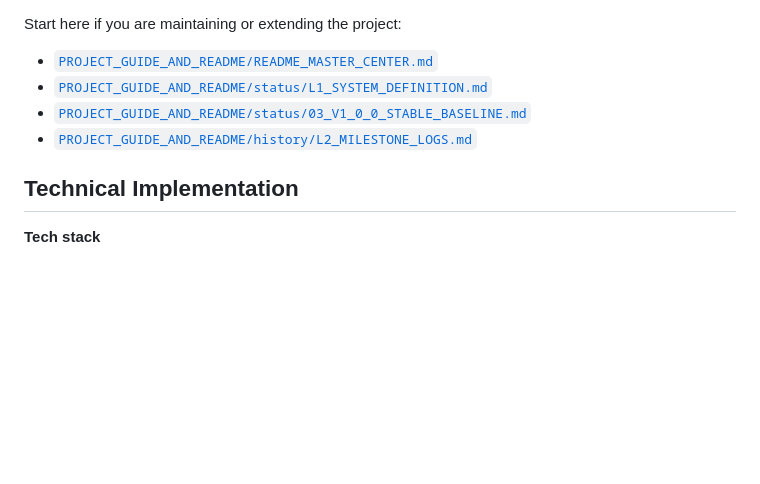
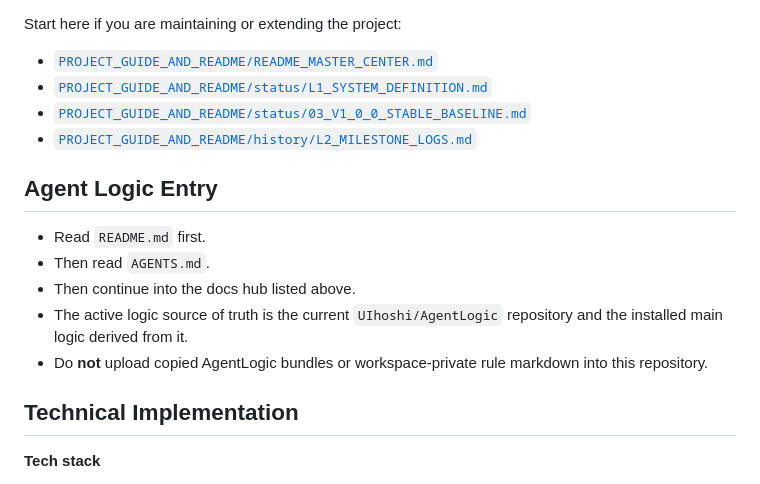
Before and after one commit to UIhoshi/screenhub-display-management, a Markdown page: README.md, the part around the change. GitHub-like rendering; blank space fills up the shorter version.

Commit message:
docs: add current logic entry guidance

```diff
--- a/README.md
+++ b/README.md
@@ -88,6 +88,14 @@ Start here if you are maintaining or extending the project:
 - [`PROJECT_GUIDE_AND_README/status/03_V1_0_0_STABLE_BASELINE.md`](./PROJECT_GUIDE_AND_README/status/03_V1_0_0_STABLE_BASELINE.md)
 - [`PROJECT_GUIDE_AND_README/history/L2_MILESTONE_LOGS.md`](./PROJECT_GUIDE_AND_README/history/L2_MILESTONE_LOGS.md)
 
+## Agent Logic Entry
+
+- Read `README.md` first.
+- Then read `AGENTS.md`.
+- Then continue into the docs hub listed above.
+- The active logic source of truth is the current `UIhoshi/AgentLogic` repository and the installed main logic derived from it.
+- Do **not** upload copied AgentLogic bundles or workspace-private rule markdown into this repository.
+
 ## Technical Implementation
 
 **Tech stack**
```
Also changed, not shown: AGENTS.md (added, +29 -0 lines).
